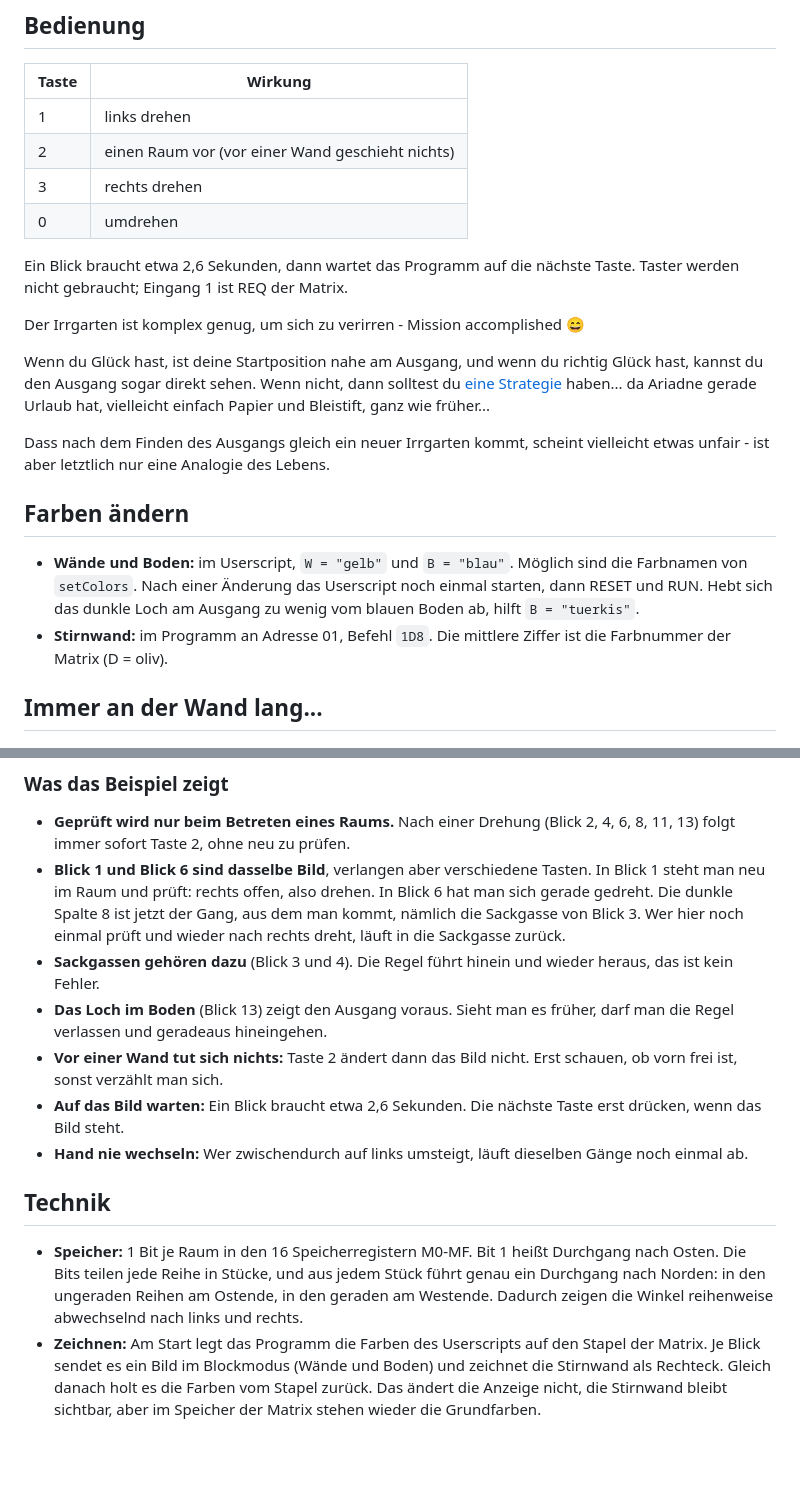
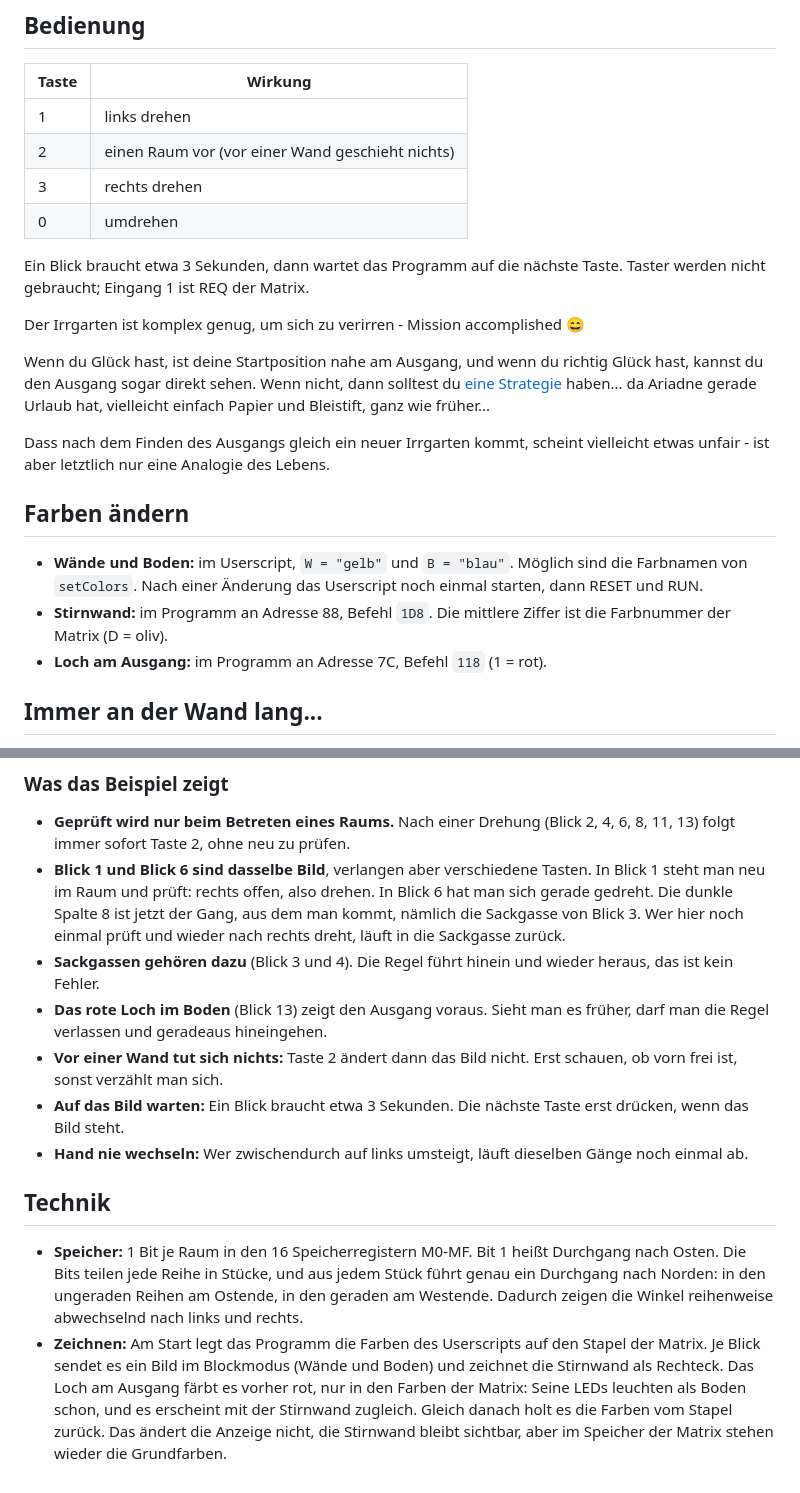
Before and after one commit to rab-berlin/Maze2090, a Markdown page: README.md, 2 parts joined by grey strips. GitHub-like rendering; blank space fills up the shorter version.

```diff
--- a/README.md
+++ b/README.md
@@ -41,7 +41,7 @@ Die Matrix muss wach sein. Hat ein anderes Programm sie schlafen gelegt, wartet
 | 3 | rechts drehen |
 | 0 | umdrehen |
 
-Ein Blick braucht etwa 2,6 Sekunden, dann wartet das Programm auf die nächste Taste. Taster werden nicht gebraucht; Eingang 1 ist REQ der Matrix.
+Ein Blick braucht etwa 3 Sekunden, dann wartet das Programm auf die nächste Taste. Taster werden nicht gebraucht; Eingang 1 ist REQ der Matrix.
 
 Der Irrgarten ist komplex genug, um sich zu verirren - Mission accomplished 😄
 
@@ -51,8 +51,9 @@ Dass nach dem Finden des Ausgangs gleich ein neuer Irrgarten kommt, scheint viel
 
 ## Farben ändern
 
-- **Wände und Boden:** im Userscript, `W = "gelb"` und `B = "blau"`. Möglich sind die Farbnamen von `setColors`. Nach einer Änderung das Userscript noch einmal starten, dann RESET und RUN. Hebt sich das dunkle Loch am Ausgang zu wenig vom blauen Boden ab, hilft `B = "tuerkis"`.
-- **Stirnwand:** im Programm an Adresse 01, Befehl `1D8`. Die mittlere Ziffer ist die Farbnummer der Matrix (D = oliv).
+- **Wände und Boden:** im Userscript, `W = "gelb"` und `B = "blau"`. Möglich sind die Farbnamen von `setColors`. Nach einer Änderung das Userscript noch einmal starten, dann RESET und RUN.
+- **Stirnwand:** im Programm an Adresse 88, Befehl `1D8`. Die mittlere Ziffer ist die Farbnummer der Matrix (D = oliv).
+- **Loch am Ausgang:** im Programm an Adresse 7C, Befehl `118` (1 = rot).
 
 ## Immer an der Wand lang...
 
@@ -97,12 +98,12 @@ Mit der Taste 2 in Blick 13 geht man in den Ausgang, und das Programm würfelt d
 - **Geprüft wird nur beim Betreten eines Raums.** Nach einer Drehung (Blick 2, 4, 6, 8, 11, 13) folgt immer sofort Taste 2, ohne neu zu prüfen.
 - **Blick 1 und Blick 6 sind dasselbe Bild**, verlangen aber verschiedene Tasten. In Blick 1 steht man neu im Raum und prüft: rechts offen, also drehen. In Blick 6 hat man sich gerade gedreht. Die dunkle Spalte 8 ist jetzt der Gang, aus dem man kommt, nämlich die Sackgasse von Blick 3. Wer hier noch einmal prüft und wieder nach rechts dreht, läuft in die Sackgasse zurück.
 - **Sackgassen gehören dazu** (Blick 3 und 4). Die Regel führt hinein und wieder heraus, das ist kein Fehler.
-- **Das Loch im Boden** (Blick 13) zeigt den Ausgang voraus. Sieht man es früher, darf man die Regel verlassen und geradeaus hineingehen.
+- **Das rote Loch im Boden** (Blick 13) zeigt den Ausgang voraus. Sieht man es früher, darf man die Regel verlassen und geradeaus hineingehen.
 - **Vor einer Wand tut sich nichts:** Taste 2 ändert dann das Bild nicht. Erst schauen, ob vorn frei ist, sonst verzählt man sich.
-- **Auf das Bild warten:** Ein Blick braucht etwa 2,6 Sekunden. Die nächste Taste erst drücken, wenn das Bild steht.
+- **Auf das Bild warten:** Ein Blick braucht etwa 3 Sekunden. Die nächste Taste erst drücken, wenn das Bild steht.
 - **Hand nie wechseln:** Wer zwischendurch auf links umsteigt, läuft dieselben Gänge noch einmal ab.
 
 ## Technik
 
 - **Speicher:** 1 Bit je Raum in den 16 Speicherregistern M0-MF. Bit 1 heißt Durchgang nach Osten. Die Bits teilen jede Reihe in Stücke, und aus jedem Stück führt genau ein Durchgang nach Norden: in den ungeraden Reihen am Ostende, in den geraden am Westende. Dadurch zeigen die Winkel reihenweise abwechselnd nach links und rechts.
-- **Zeichnen:** Am Start legt das Programm die Farben des Userscripts auf den Stapel der Matrix. Je Blick sendet es ein Bild im Blockmodus (Wände und Boden) und zeichnet die Stirnwand als Rechteck. Gleich danach holt es die Farben vom Stapel zurück. Das ändert die Anzeige nicht, die Stirnwand bleibt sichtbar, aber im Speicher der Matrix stehen wieder die Grundfarben.
+- **Zeichnen:** Am Start legt das Programm die Farben des Userscripts auf den Stapel der Matrix. Je Blick sendet es ein Bild im Blockmodus (Wände und Boden) und zeichnet die Stirnwand als Rechteck. Das Loch am Ausgang färbt es vorher rot, nur in den Farben der Matrix: Seine LEDs leuchten als Boden schon, und es erscheint mit der Stirnwand zugleich. Gleich danach holt es die Farben vom Stapel zurück. Das ändert die Anzeige nicht, die Stirnwand bleibt sichtbar, aber im Speicher der Matrix stehen wieder die Grundfarben.
```
Also changed, not shown: other parts of README.md (+5 -5 lines), bilder/blick-13.png, bilder/legende.png, 1 other file.
